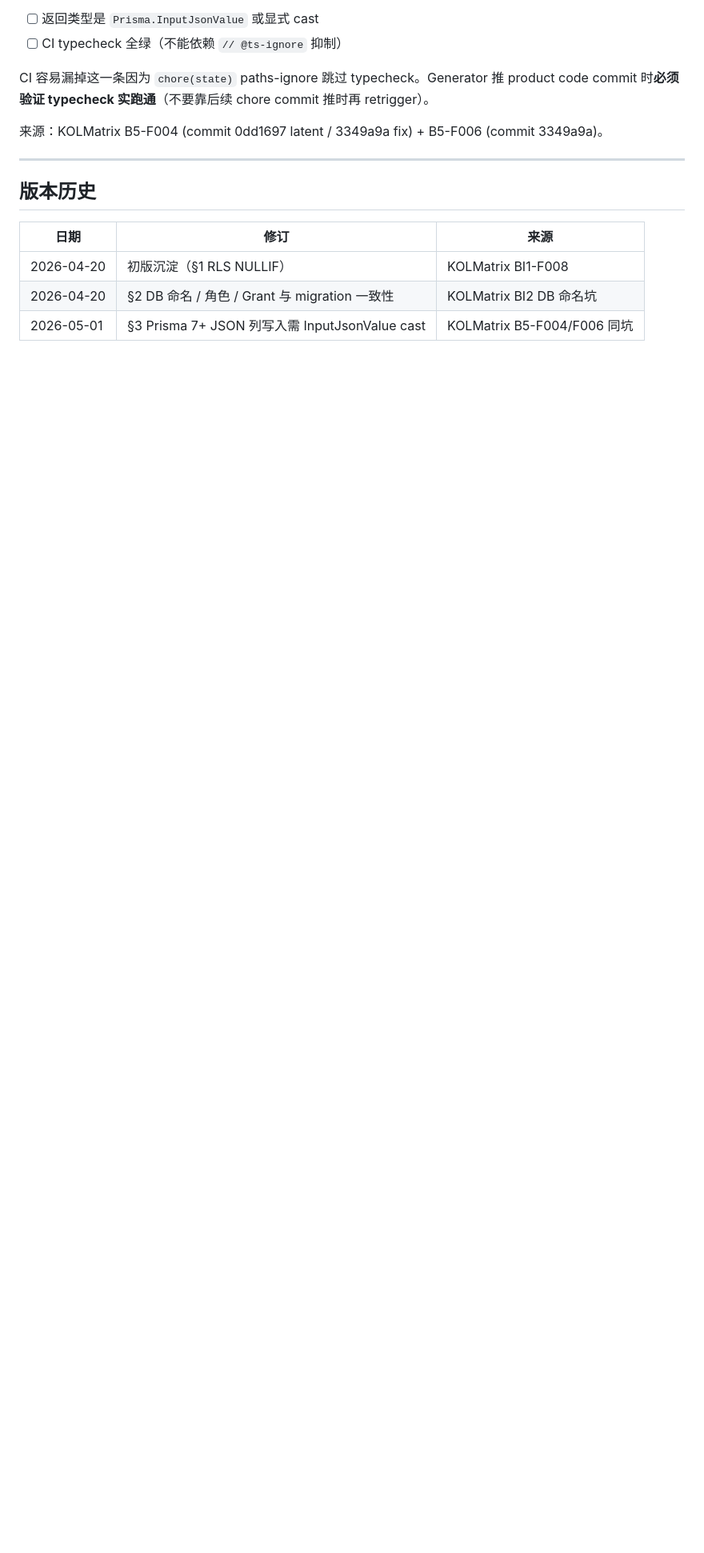
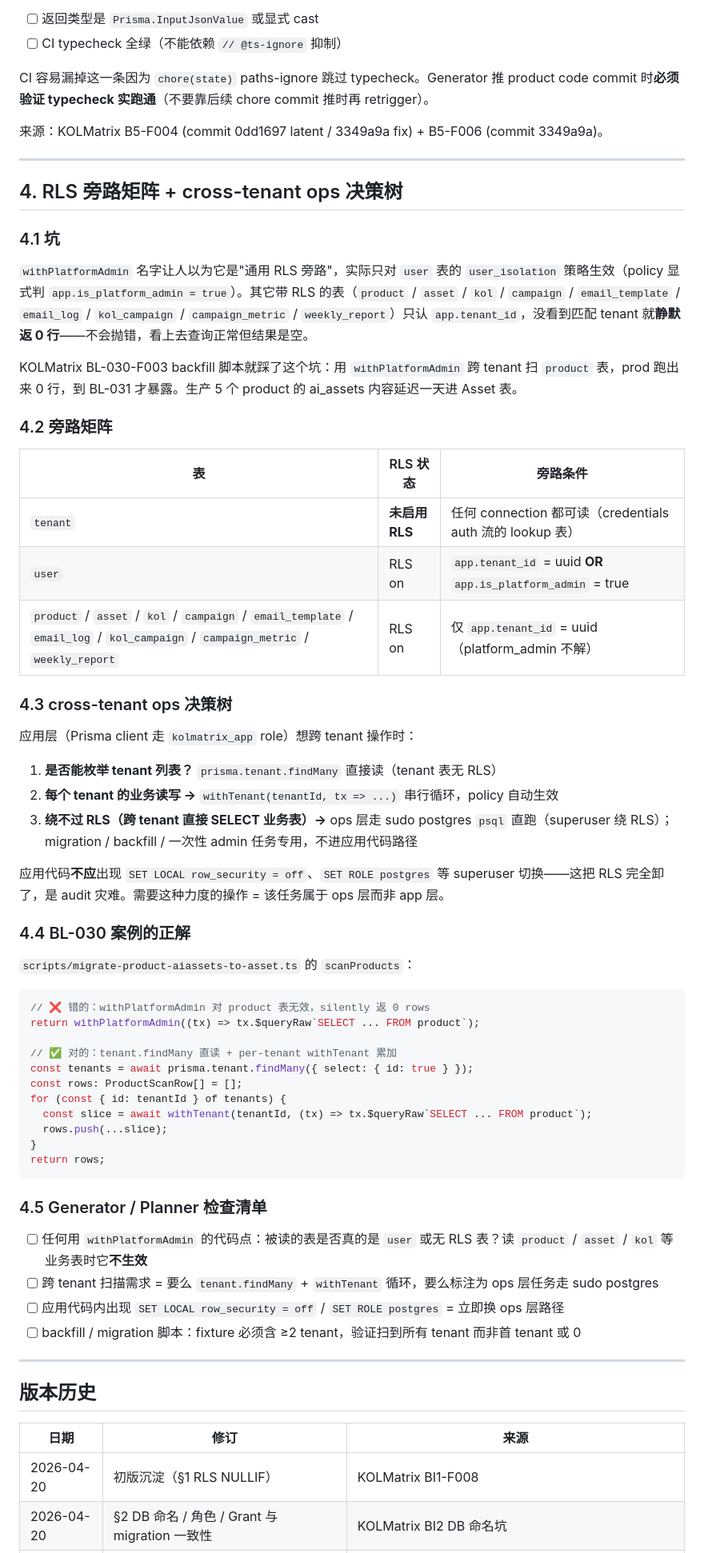
Before and after one commit to tripplemay/harness-template, a Markdown page: harness/database-patterns.md, the part around one of its changes. Shown at 80% size. Drawn GitHub-style; blank space fills up the shorter version.

Commit message:
feat(BL-031-F001,F002,F003): composer locale OR split + productFilter auto-sync + scanProducts per-tenant + RLS bypass matrix
F001 (D1) — loadAssetsForComposer locale predicate now lives in an OR
clause: system_seed rows are still locale-narrowed, but
user_created / ai_generated / imported (tenant-owned creative) bypass
the locale filter entirely. Without this split a /zh/outreach
marketer saw only the 5 zh system_seed templates and zero of their
own AI-drafted en emails — the prod symptom that triggered BL-031.
4 new test cases pin the OR shape across the locale × productId ×
search axis matrix.

F002 (D2) — OutreachComposer productFilter defaults to
selectedCampaign?.productId so picking "PUBG Mobile — Season 30"
auto-narrows the template list to PUBG Mobile (3 emails) instead of
showing "All products". The TemplatePicker now consumes a
useProductFilter hook (extracted to its own file so the unit spec
doesn't drag in actions / next-auth / server-only graph). The hook
keeps a userTouchedFilterRef so a deliberate "show me everything"
reset survives sibling re-renders within the same mount lifecycle.
4 hook-level test cases cover mount / rerender / user-touched
preservation / null fallback.

F003 (D3+D4) — scripts/migrate-product-aiassets-to-asset.ts
scanProducts no longer uses withPlatformAdmin (silently returned
0 rows because the product RLS policy honours app.tenant_id only,
not app.is_platform_admin). New path enumerates tenants via
prisma.tenant.findMany (tenant table has no RLS) then loops
withTenant per id and concatenates the per-tenant SELECTs.
1 new test case verifies the multi-tenant enumeration. The bigger
takeaway lands in framework/harness/database-patterns.md §4 —
RLS bypass matrix + cross-tenant ops decision tree, rooted in the
BL-030 backfill incident.

DoD: 8/8 staged files, lint+tsc green, queries 23/23 + composer
4/4 + backfill 6/6 unit tests pass. Staging deploy + browser
three-verify pending in F004.

Co-Authored-By: Claude Opus 4.7 (1M context) <noreply@anthropic.com>

````diff
--- a/harness/database-patterns.md
+++ b/harness/database-patterns.md
@@ -176,6 +176,59 @@ CI 容易漏掉这一条因为 `chore(state)` paths-ignore 跳过 typecheck。Ge
 
 ---
 
+## 4. RLS 旁路矩阵 + cross-tenant ops 决策树
+
+### 4.1 坑
+
+`withPlatformAdmin` 名字让人以为它是"通用 RLS 旁路"，实际只对 `user` 表的 `user_isolation` 策略生效（policy 显式判 `app.is_platform_admin = true`）。其它带 RLS 的表（`product` / `asset` / `kol` / `campaign` / `email_template` / `email_log` / `kol_campaign` / `campaign_metric` / `weekly_report`）只认 `app.tenant_id`，没看到匹配 tenant 就**静默返 0 行**——不会抛错，看上去查询正常但结果是空。
+
+KOLMatrix BL-030-F003 backfill 脚本就踩了这个坑：用 `withPlatformAdmin` 跨 tenant 扫 `product` 表，prod 跑出来 0 行，到 BL-031 才暴露。生产 5 个 product 的 ai_assets 内容延迟一天进 Asset 表。
+
+### 4.2 旁路矩阵
+
+| 表 | RLS 状态 | 旁路条件 |
+|---|---|---|
+| `tenant` | **未启用 RLS** | 任何 connection 都可读（credentials auth 流的 lookup 表） |
+| `user` | RLS on | `app.tenant_id` = uuid **OR** `app.is_platform_admin` = true |
+| `product` / `asset` / `kol` / `campaign` / `email_template` / `email_log` / `kol_campaign` / `campaign_metric` / `weekly_report` | RLS on | 仅 `app.tenant_id` = uuid（platform_admin 不解） |
+
+### 4.3 cross-tenant ops 决策树
+
+应用层（Prisma client 走 `kolmatrix_app` role）想跨 tenant 操作时：
+
+1. **是否能枚举 tenant 列表？** `prisma.tenant.findMany` 直接读（tenant 表无 RLS）
+2. **每个 tenant 的业务读写 →** `withTenant(tenantId, tx => ...)` 串行循环，policy 自动生效
+3. **绕不过 RLS（跨 tenant 直接 SELECT 业务表）→** ops 层走 sudo postgres `psql` 直跑（superuser 绕 RLS）；migration / backfill / 一次性 admin 任务专用，不进应用代码路径
+
+应用代码**不应**出现 `SET LOCAL row_security = off`、`SET ROLE postgres` 等 superuser 切换——这把 RLS 完全卸了，是 audit 灾难。需要这种力度的操作 = 该任务属于 ops 层而非 app 层。
+
+### 4.4 BL-030 案例的正解
+
+`scripts/migrate-product-aiassets-to-asset.ts` 的 `scanProducts`：
+
+```typescript
+// ❌ 错的：withPlatformAdmin 对 product 表无效，silently 返 0 rows
+return withPlatformAdmin((tx) => tx.$queryRaw`SELECT ... FROM product`);
+
+// ✅ 对的：tenant.findMany 直读 + per-tenant withTenant 累加
+const tenants = await prisma.tenant.findMany({ select: { id: true } });
+const rows: ProductScanRow[] = [];
+for (const { id: tenantId } of tenants) {
+  const slice = await withTenant(tenantId, (tx) => tx.$queryRaw`SELECT ... FROM product`);
+  rows.push(...slice);
+}
+return rows;
+```
+
+### 4.5 Generator / Planner 检查清单
+
+- [ ] 任何用 `withPlatformAdmin` 的代码点：被读的表是否真的是 `user` 或无 RLS 表？读 `product` / `asset` / `kol` 等业务表时它**不生效**
+- [ ] 跨 tenant 扫描需求 = 要么 `tenant.findMany` + `withTenant` 循环，要么标注为 ops 层任务走 sudo postgres
+- [ ] 应用代码内出现 `SET LOCAL row_security = off` / `SET ROLE postgres` = 立即换 ops 层路径
+- [ ] backfill / migration 脚本：fixture 必须含 ≥2 tenant，验证扫到所有 tenant 而非首 tenant 或 0
+
+---
+
 ## 版本历史
 
 | 日期 | 修订 | 来源 |
````
Also changed, not shown: other parts of harness/database-patterns.md (+1 -0 lines).
